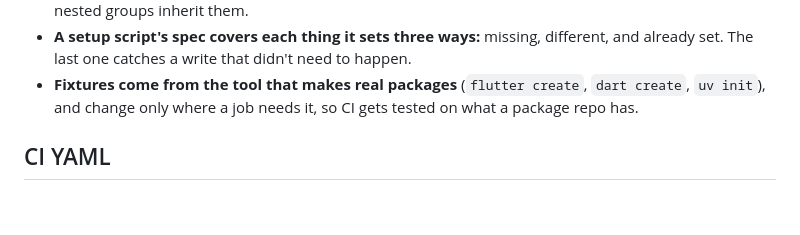
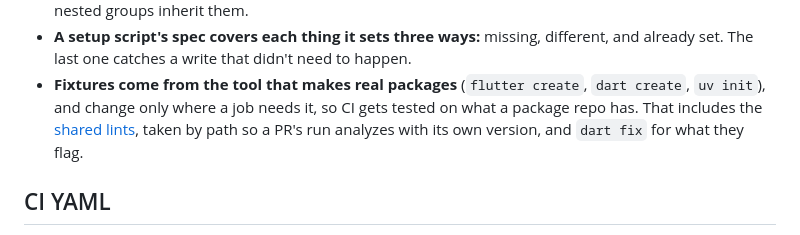
Before and after one commit to LahaLuhem/dartender, a Markdown page: CODESTYLE.md, the part around the change. Drawn GitHub-style; blank space fills up the shorter version.

```diff
--- a/CODESTYLE.md
+++ b/CODESTYLE.md
@@ -32,6 +32,8 @@ a real package repo.
   set. The last one catches a write that didn't need to happen.
 - **Fixtures come from the tool that makes real packages** (`flutter create`, `dart create`,
   `uv init`), and change only where a job needs it, so CI gets tested on what a package repo has.
+  That includes the [shared lints](README.md#the-analyzer), taken by path so a PR's run analyzes
+  with its own version, and `dart fix` for what they flag.
 
 ## CI YAML
 
```
Also changed, not shown: README.md (+53 -3 lines).
